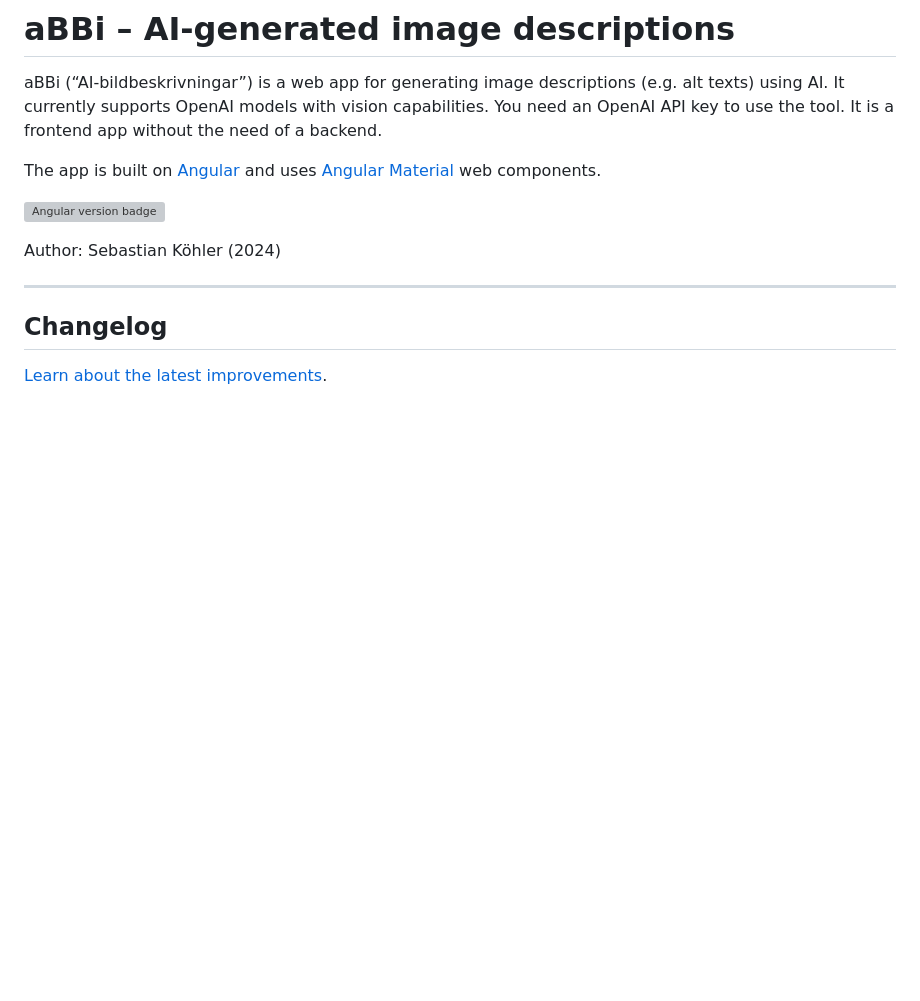
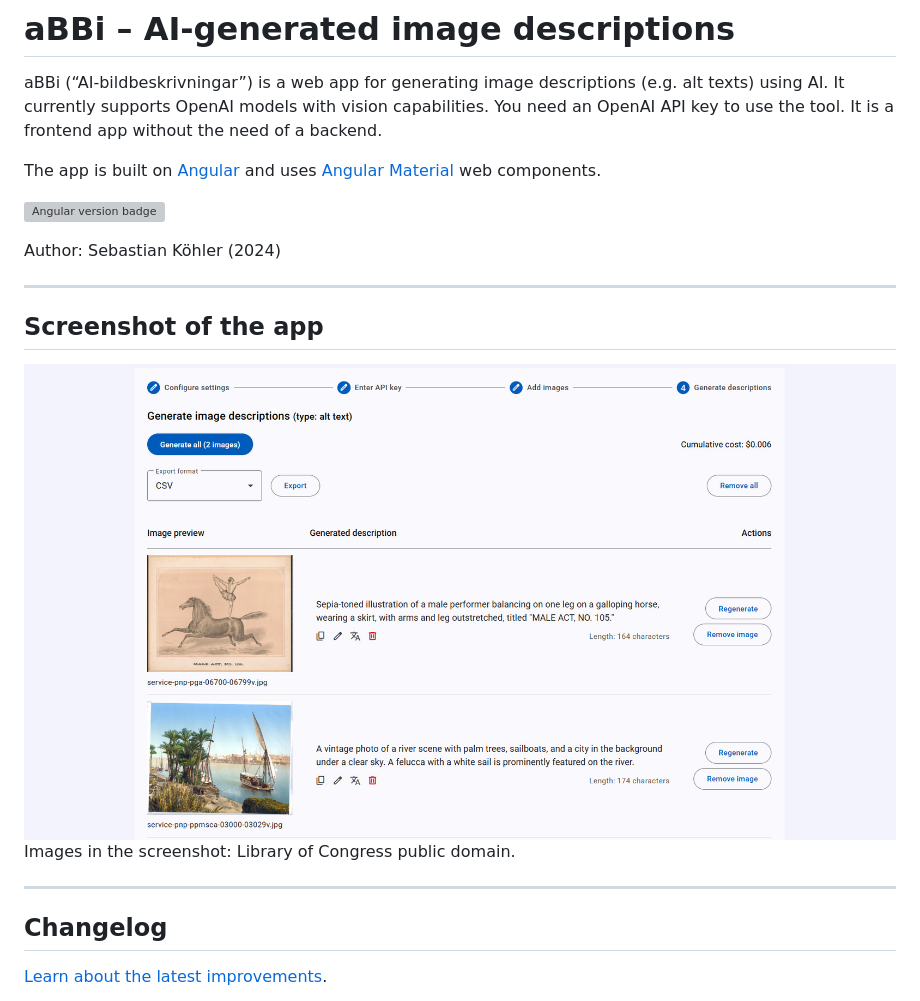
Before and after one commit to slsfi/abbi-ng-ai-image-descriptor, a Markdown page: README.md, the part around the change. Rendered like a GitHub page; pictures changed too: docs/images/abbi-screenshot.jpg (added); blank space fills up the shorter version; grey boxes are pictures that could not be loaded.

Commit message:
refactor: add screenshot of the app to the README

```diff
--- a/README.md
+++ b/README.md
@@ -9,6 +9,14 @@ The app is built on [Angular][angular] and uses [Angular Material][material] web
 </p>
 
 Author: Sebastian Köhler (2024)
+
+<hr>
+
+## Screenshot of the app
+
+<img src="docs/images/abbi-screenshot.jpg" alt="Screenshot of the app.">
+
+Images in the screenshot: Library of Congress public domain.
 
 <hr>
 
```
Also changed, not shown: CHANGELOG.md (+1 -0 lines).
